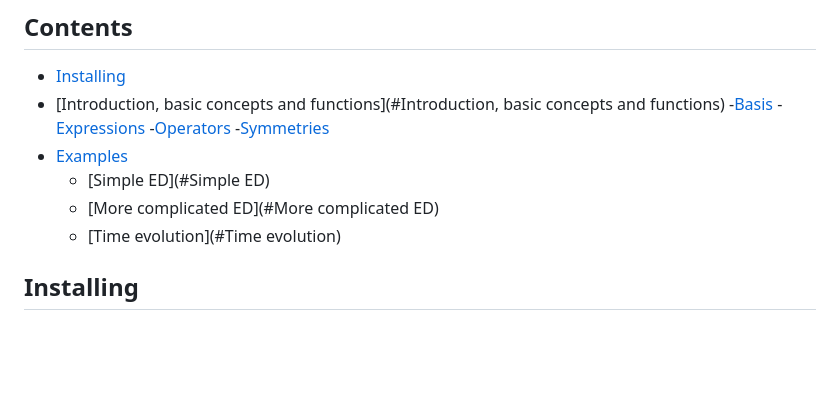
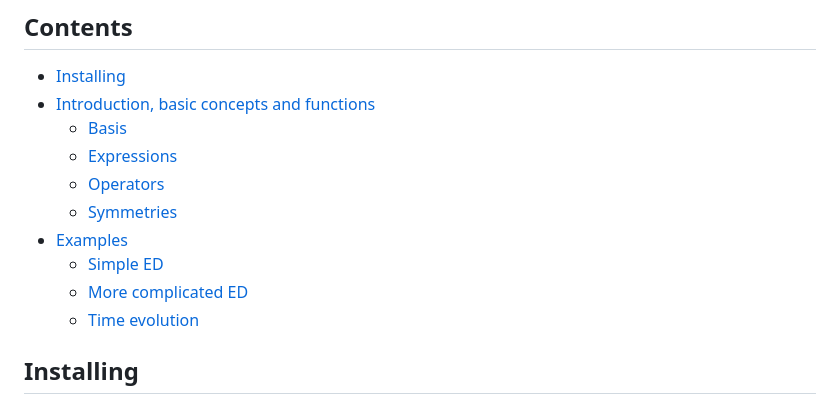
Before and after one commit to twesterhout/lattice-symmetries, a Markdown page: python/tutorial.md, the part around the change. Rendered like a GitHub page; blank space fills up the shorter version.

Commit message:
tutorial update

```diff
--- a/python/tutorial.md
+++ b/python/tutorial.md
@@ -3,15 +3,15 @@
 ## Contents
 
 - [Installing](#Installing)
-- [Introduction, basic concepts and functions](#Introduction, basic concepts and functions)
-    -[Basis](#Basis)
-    -[Expressions](#Expression)
-    -[Operators](#Operators)
-    -[Symmetries](#Symmetries)
+- [Introduction, basic concepts and functions](#Intro)
+    - [Basis](#Basis)
+    - [Expressions](#Expressions)
+    - [Operators](#Operators)
+    - [Symmetries](#Symmetries)
 - [Examples](#Examples)
-    - [Simple ED](#Simple ED)
-    - [More complicated ED](#More complicated ED)
-    - [Time evolution](#Time evolution)
+    - [Simple ED](#Simple_ED)
+    - [More complicated ED](#Complex_ED)
+    - [Time evolution](#Time_evolution)
 
 ## Installing
 
```
